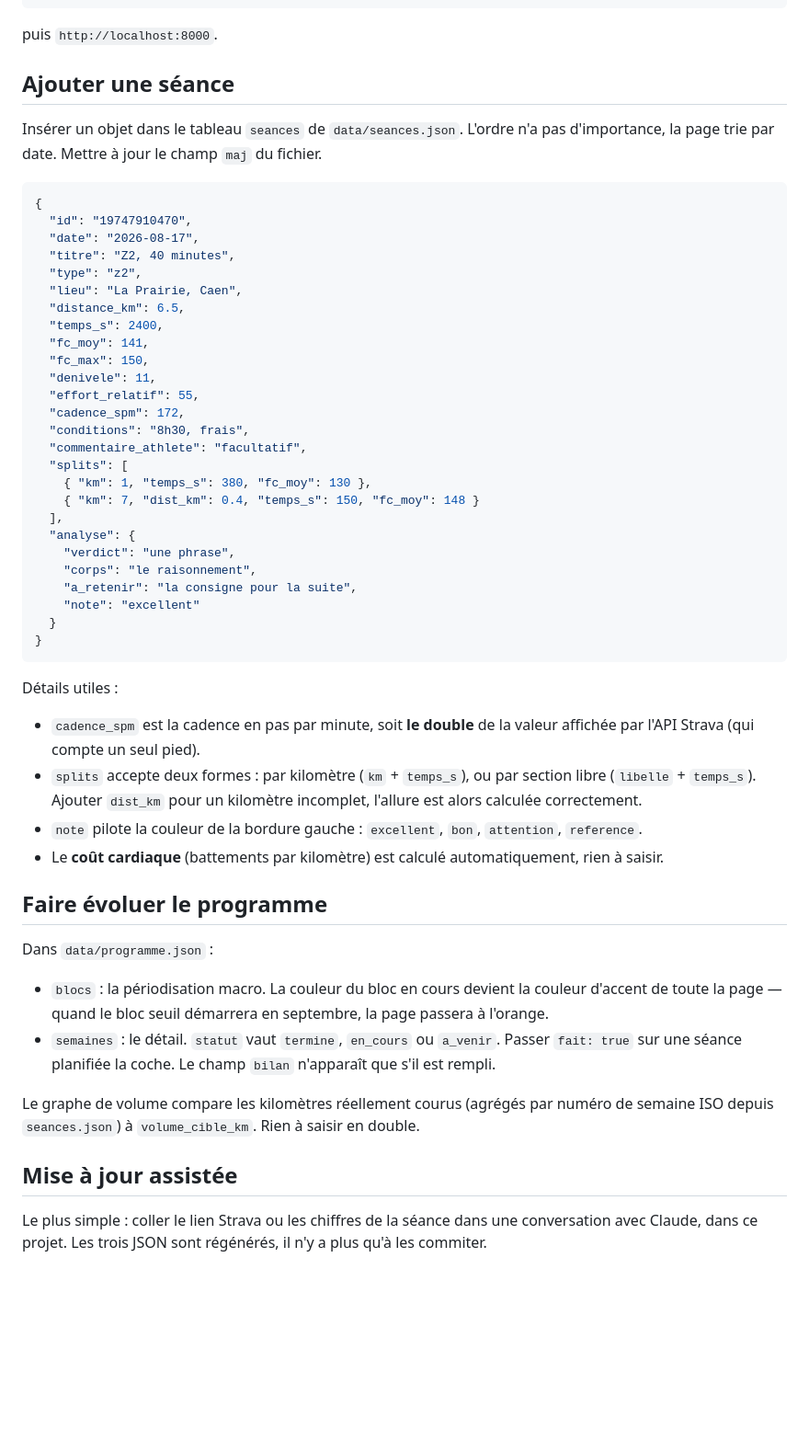
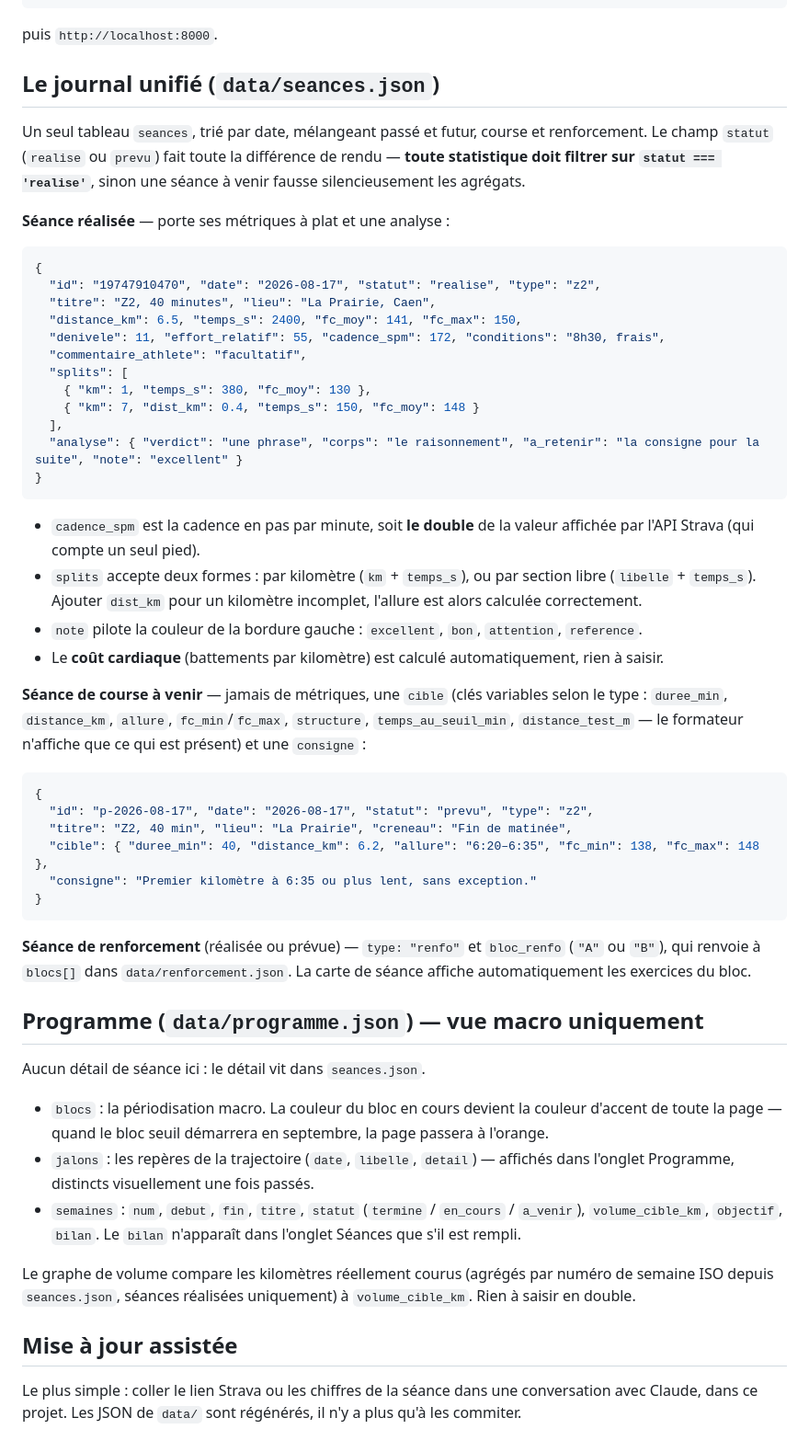
Before and after one commit to cedric-bidet/runrunrun, a Markdown page: README.md, the part around one of its changes. Shown at 92% size. GitHub-like rendering; blank space fills up the shorter version.

Commit message:
Documente le nouveau schéma de données dans le README
Journal unifié (seances.json, statut realise/prevu, formateur de
cible tolérant, renfo intégré aux cartes), programme.json réduit à
la vue macro (blocs, jalons, semaines sans détail).

Co-Authored-By: Claude Sonnet 5 <noreply@anthropic.com>

````diff
--- a/README.md
+++ b/README.md
@@ -41,55 +42,55 @@ python3 -m http.server 8000
 
 puis `http://localhost:8000`.
 
-## Ajouter une séance
+## Le journal unifié (`data/seances.json`)
 
-Insérer un objet dans le tableau `seances` de `data/seances.json`. L'ordre n'a pas d'importance, la page trie par date. Mettre à jour le champ `maj` du fichier.
+Un seul tableau `seances`, trié par date, mélangeant passé et futur, course et renforcement. Le champ `statut` (`realise` ou `prevu`) fait toute la différence de rendu — **toute statistique doit filtrer sur `statut === 'realise'`**, sinon une séance à venir fausse silencieusement les agrégats.
+
+**Séance réalisée** — porte ses métriques à plat et une analyse :
 
 ```json
 {
-  "id": "19747910470",
-  "date": "2026-08-17",
-  "titre": "Z2, 40 minutes",
-  "type": "z2",
-  "lieu": "La Prairie, Caen",
-  "distance_km": 6.5,
-  "temps_s": 2400,
-  "fc_moy": 141,
-  "fc_max": 150,
-  "denivele": 11,
-  "effort_relatif": 55,
-  "cadence_spm": 172,
-  "conditions": "8h30, frais",
+  "id": "19747910470", "date": "2026-08-17", "statut": "realise", "type": "z2",
+  "titre": "Z2, 40 minutes", "lieu": "La Prairie, Caen",
+  "distance_km": 6.5, "temps_s": 2400, "fc_moy": 141, "fc_max": 150,
+  "denivele": 11, "effort_relatif": 55, "cadence_spm": 172, "conditions": "8h30, frais",
   "commentaire_athlete": "facultatif",
   "splits": [
     { "km": 1, "temps_s": 380, "fc_moy": 130 },
     { "km": 7, "dist_km": 0.4, "temps_s": 150, "fc_moy": 148 }
   ],
-  "analyse": {
-    "verdict": "une phrase",
-    "corps": "le raisonnement",
-    "a_retenir": "la consigne pour la suite",
-    "note": "excellent"
-  }
+  "analyse": { "verdict": "une phrase", "corps": "le raisonnement", "a_retenir": "la consigne pour la suite", "note": "excellent" }
 }
 ```
-
-Détails utiles :
 
 - `cadence_spm` est la cadence en pas par minute, soit **le double** de la valeur affichée par l'API Strava (qui compte un seul pied).
 - `splits` accepte deux formes : par kilomètre (`km` + `temps_s`), ou par section libre (`libelle` + `temps_s`). Ajouter `dist_km` pour un kilomètre incomplet, l'allure est alors calculée correctement.
 - `note` pilote la couleur de la bordure gauche : `excellent`, `bon`, `attention`, `reference`.
 - Le **coût cardiaque** (battements par kilomètre) est calculé automatiquement, rien à saisir.
 
-## Faire évoluer le programme
+**Séance de course à venir** — jamais de métriques, une `cible` (clés variables selon le type : `duree_min`, `distance_km`, `allure`, `fc_min`/`fc_max`, `structure`, `temps_au_seuil_min`, `distance_test_m` — le formateur n'affiche que ce qui est présent) et une `consigne` :
 
-Dans `data/programme.json` :
+```json
+{
+  "id": "p-2026-08-17", "date": "2026-08-17", "statut": "prevu", "type": "z2",
+  "titre": "Z2, 40 min", "lieu": "La Prairie", "creneau": "Fin de matinée",
+  "cible": { "duree_min": 40, "distance_km": 6.2, "allure": "6:20–6:35", "fc_min": 138, "fc_max": 148 },
+  "consigne": "Premier kilomètre à 6:35 ou plus lent, sans exception."
+}
+```
+
+**Séance de renforcement** (réalisée ou prévue) — `type: "renfo"` et `bloc_renfo` (`"A"` ou `"B"`), qui renvoie à `blocs[]` dans `data/renforcement.json`. La carte de séance affiche automatiquement les exercices du bloc.
+
+## Programme (`data/programme.json`) — vue macro uniquement
+
+Aucun détail de séance ici : le détail vit dans `seances.json`.
 
 - `blocs` : la périodisation macro. La couleur du bloc en cours devient la couleur d'accent de toute la page — quand le bloc seuil démarrera en septembre, la page passera à l'orange.
-- `semaines` : le détail. `statut` vaut `termine`, `en_cours` ou `a_venir`. Passer `fait: true` sur une séance planifiée la coche. Le champ `bilan` n'apparaît que s'il est rempli.
+- `jalons` : les repères de la trajectoire (`date`, `libelle`, `detail`) — affichés dans l'onglet Programme, distincts visuellement une fois passés.
+- `semaines` : `num`, `debut`, `fin`, `titre`, `statut` (`termine` / `en_cours` / `a_venir`), `volume_cible_km`, `objectif`, `bilan`. Le `bilan` n'apparaît dans l'onglet Séances que s'il est rempli.
 
-Le graphe de volume compare les kilomètres réellement courus (agrégés par numéro de semaine ISO depuis `seances.json`) à `volume_cible_km`. Rien à saisir en double.
+Le graphe de volume compare les kilomètres réellement courus (agrégés par numéro de semaine ISO depuis `seances.json`, séances réalisées uniquement) à `volume_cible_km`. Rien à saisir en double.
 
 ## Mise à jour assistée
 
-Le plus simple : coller le lien Strava ou les chiffres de la séance dans une conversation avec Claude, dans ce projet. Les trois JSON sont régénérés, il n'y a plus qu'à les commiter.
+Le plus simple : coller le lien Strava ou les chiffres de la séance dans une conversation avec Claude, dans ce projet. Les JSON de `data/` sont régénérés, il n'y a plus qu'à les commiter.
````
Also changed, not shown: other parts of README.md (+8 -7 lines).
